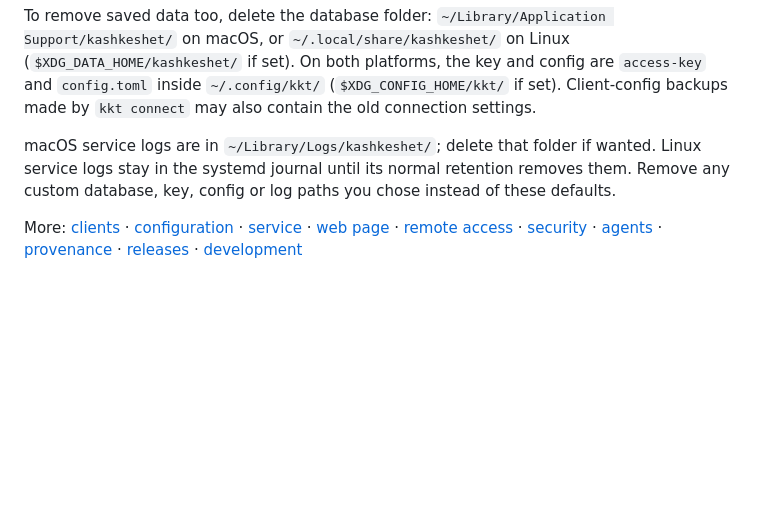
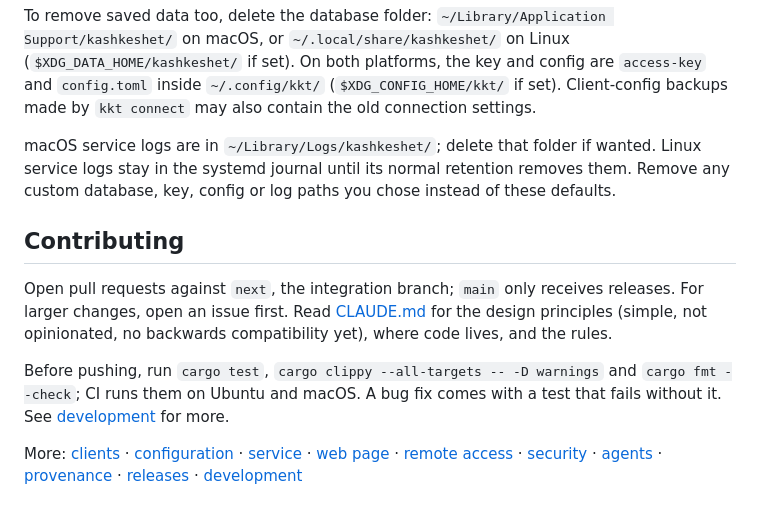
Before and after one commit to roanutil/kashkeshet, a Markdown page: README.md, the part around the change. Rendered like a GitHub page; blank space fills up the shorter version.

Commit message:
docs: add concise contribution guidance

```diff
--- a/README.md
+++ b/README.md
@@ -136,4 +136,15 @@ if wanted. Linux service logs stay in the systemd journal until its normal
 retention removes them. Remove any custom database, key, config or log paths
 you chose instead of these defaults.
 
+## Contributing
+
+Open pull requests against `next`, the integration branch; `main` only receives
+releases. For larger changes, open an issue first. Read [CLAUDE.md](CLAUDE.md)
+for the design principles (simple, not opinionated, no backwards compatibility
+yet), where code lives, and the rules.
+
+Before pushing, run `cargo test`, `cargo clippy --all-targets -- -D warnings`
+and `cargo fmt --check`; CI runs them on Ubuntu and macOS. A bug fix comes with
+a test that fails without it. See [development](docs/development.md) for more.
+
 More: [clients](docs/clients.md) · [configuration](docs/configuration.md) · [service](docs/service.md) · [web page](docs/web.md) · [remote access](docs/remote-access.md) · [security](docs/security.md) · [agents](docs/agents.md) · [provenance](docs/provenance.md) · [releases](docs/releases.md) · [development](docs/development.md)
```
